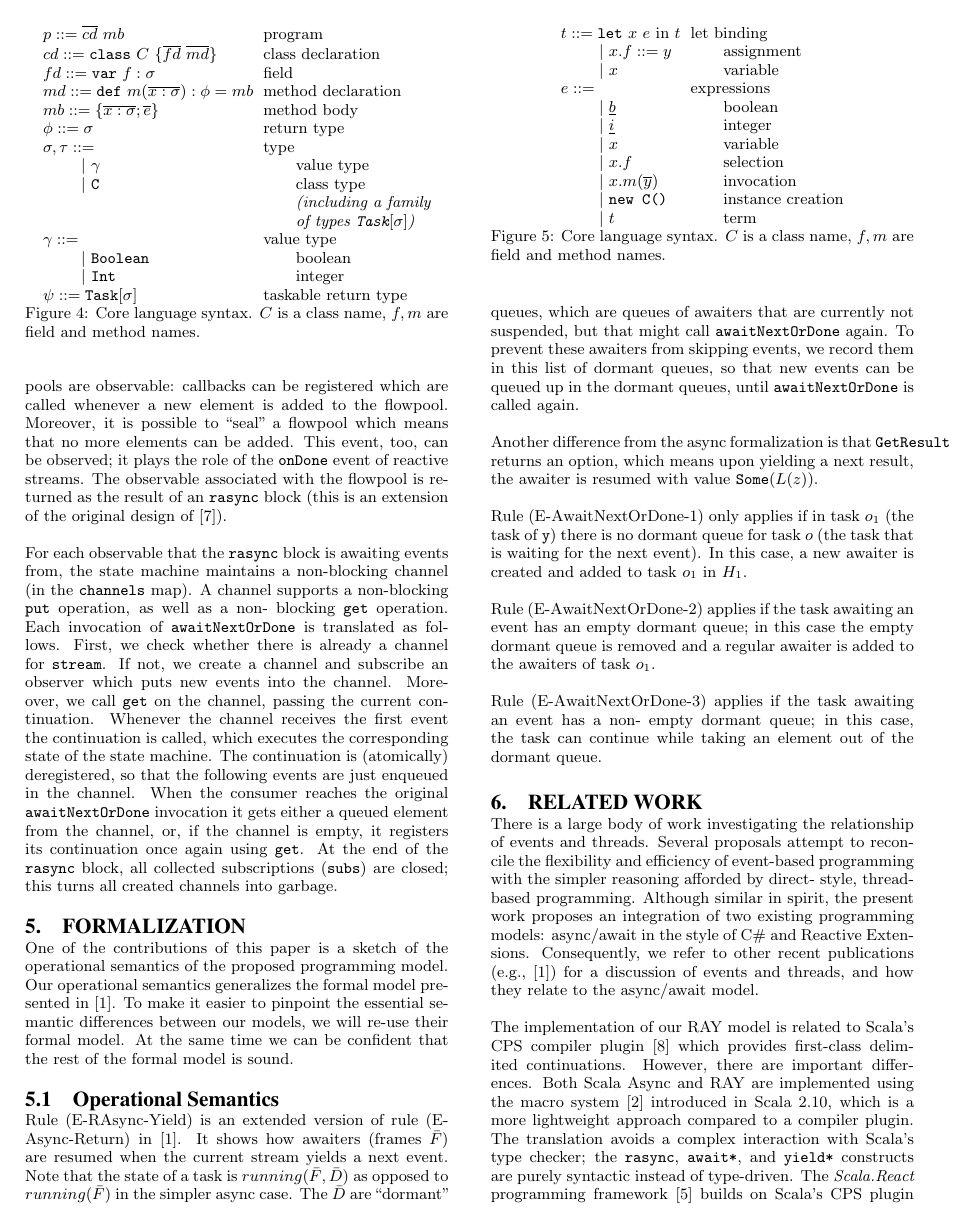
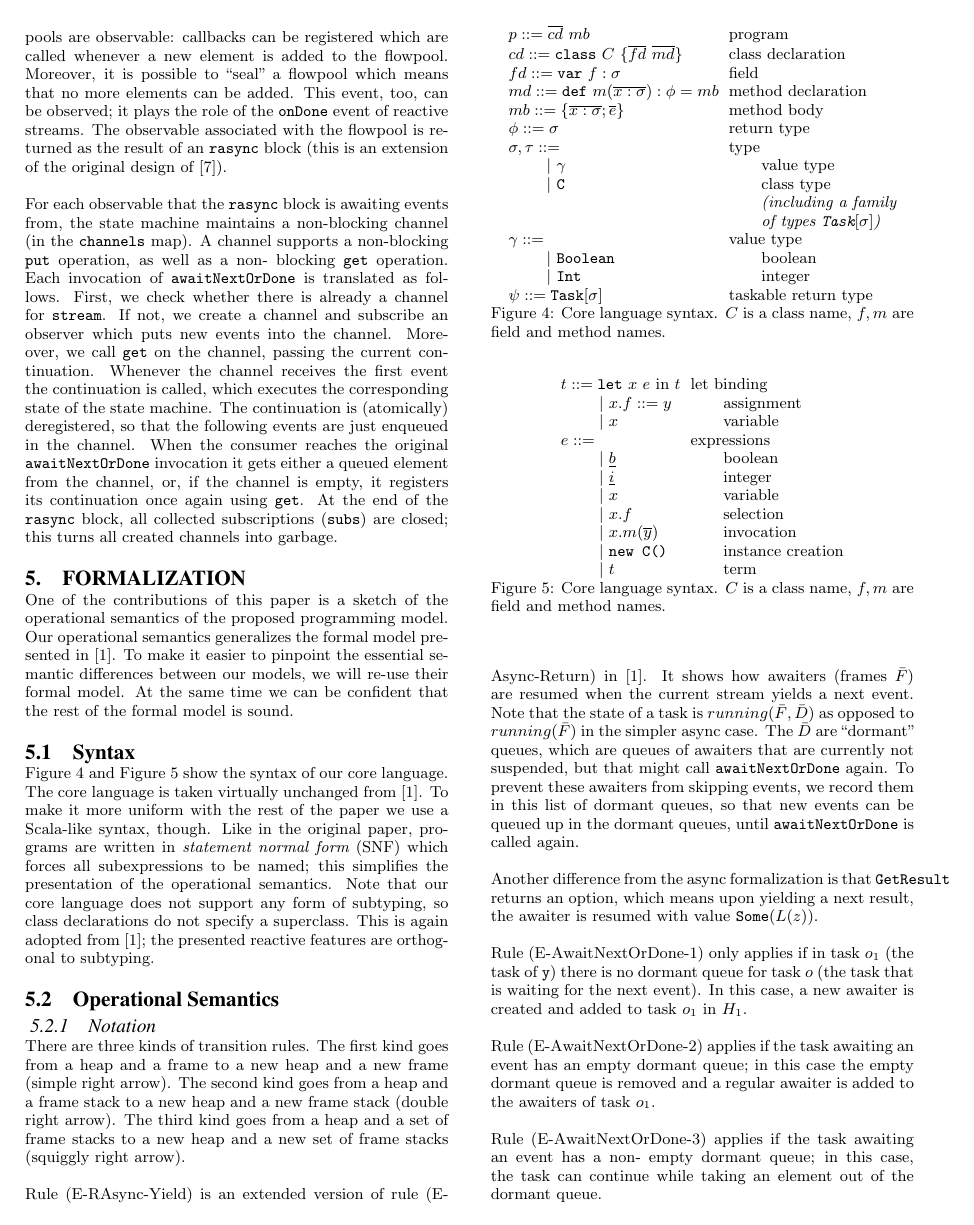
Before and after one commit to heathermiller/papers-documents, a LaTeX paper (rem2013/directrx.tex): page 5 of 6 before the commit and page 5 of 7 after it. Compiled offline with pdfLaTeX.

Commit message:
Added syntax desc and some notation

```diff
--- a/rem2013/directrx.tex
+++ b/rem2013/directrx.tex
@@ -766,6 +766,19 @@ model presented in~\cite{FormalizingAsync}. To make it easier to pinpoint the es
 semantic differences between our models, we will re-use their formal model.
 At the same time we can be confident that the rest of the formal model is sound.
 
+\subsection{Syntax}
+
+Figure~\ref{fig:lang-syntax} and Figure~\ref{fig:lang-syntax-2} show the
+syntax of our core language. The core language is taken virtually unchanged
+from~\cite{FormalizingAsync}. To make it more uniform with the rest of the
+paper we use a Scala-like syntax, though. Like in the original paper, programs
+are written in {\em statement normal form} (SNF) which forces all
+subexpressions to be named; this simplifies the presentation of the
+operational semantics. Note that our core language does not support any form
+of subtyping, so class declarations do not specify a superclass. This is again
+adopted from~\cite{FormalizingAsync}; the presented reactive features are
+orthogonal to subtyping.
+
 \subsection{Operational Semantics}
 
 \begin{figure}
@@ -862,6 +875,15 @@ e    ::=                                             & \mbox{expressions}      \
   \label{fig:opsem-rules}
 \end{figure*}
 % \vspace{-4em}
+
+\subsubsection{Notation}
+
+There are three kinds of transition rules. The first kind goes from a heap and
+a frame to a new heap and a new frame (simple right arrow). The second kind
+goes from a heap and a frame stack to a new heap and a new frame stack (double
+right arrow). The third kind goes from a heap and a set of frame stacks to a
+new heap and a new set of frame stacks (squiggly right arrow).
+
 
 Rule (E-RAsync-Yield) is an extended version of rule (E-Async-Return)
 in~\cite{FormalizingAsync}. It shows how awaiters (frames $\bar{F}$) are
```
Also changed, not shown: rem2013/directrx.tex (2 more changed lines).
